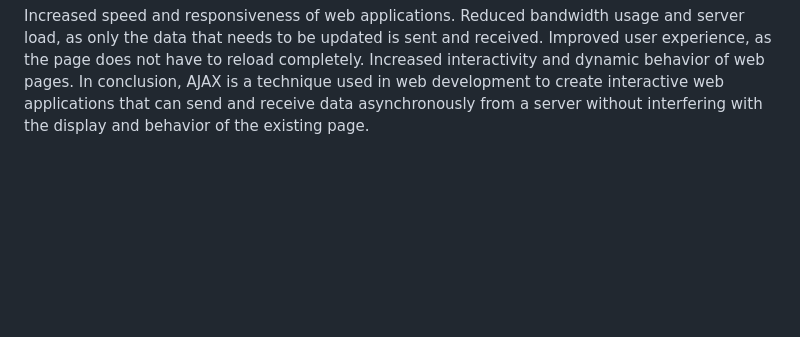
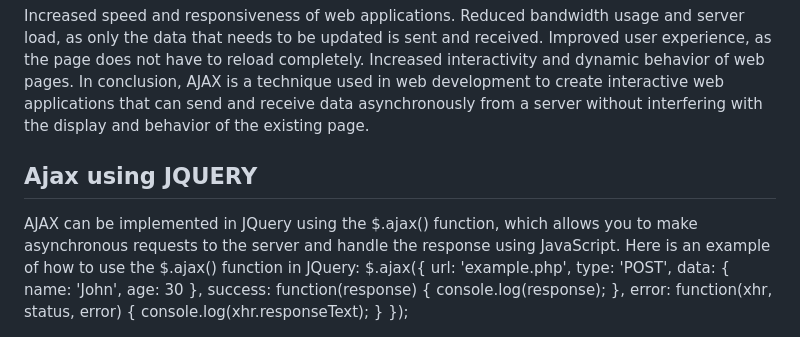
Before and after one commit to smithajojo/interview, a Markdown page: mvc.md, the part around the change. GitHub-like rendering; blank space fills up the shorter version.

```diff
--- a/mvc.md
+++ b/mvc.md
@@ -56,3 +56,17 @@ Reduced bandwidth usage and server load, as only the data that needs to be updat
 Improved user experience, as the page does not have to reload completely.
 Increased interactivity and dynamic behavior of web pages.
 In conclusion, AJAX is a technique used in web development to create interactive web applications that can send and receive data asynchronously from a server without interfering with the display and behavior of the existing page.
+
+<h2> Ajax using JQUERY </h2>
+AJAX can be implemented in JQuery using the $.ajax() function, which allows you to make asynchronous requests to the server and handle the response using JavaScript. Here is an example of how to use the $.ajax() function in JQuery:
+$.ajax({
+    url: 'example.php',
+    type: 'POST',
+    data: { name: 'John', age: 30 },
+    success: function(response) {
+        console.log(response);
+    },
+    error: function(xhr, status, error) {
+        console.log(xhr.responseText);
+    }
+});
```
